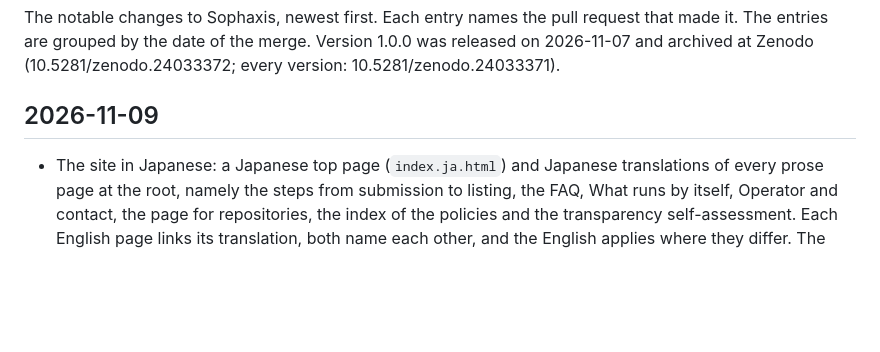
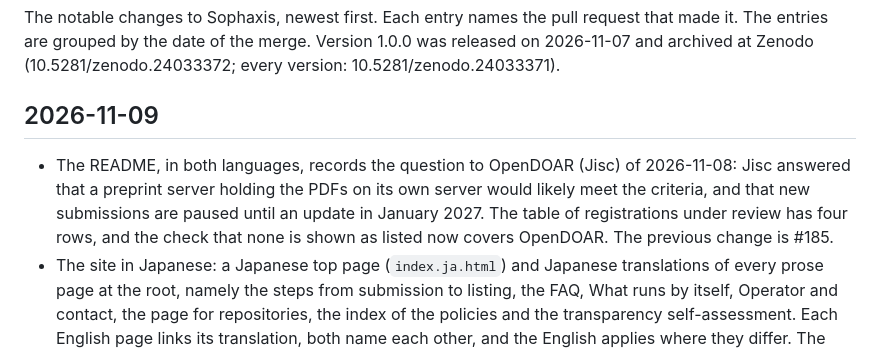
Before and after one commit to cpsbvbng26-dotcom/sophaxis, a Markdown page: CHANGELOG.md, the part around the change. Rendered like a GitHub page; blank space fills up the shorter version.

Commit message:
Changelog: OpenDOAR
Co-Authored-By: Claude Opus 5.5 <noreply@anthropic.com>
Claude-Session: https://claude.ai/code/session_01QqWsm63g52W27jU94E5dfL

```diff
--- a/CHANGELOG.md
+++ b/CHANGELOG.md
@@ -5,6 +5,7 @@ The entries are grouped by the date of the merge. Version 1.0.0 was released on
 
 ## 2026-11-09
 
+- The README, in both languages, records the question to OpenDOAR (Jisc) of 2026-11-08: Jisc answered that a preprint server holding the PDFs on its own server would likely meet the criteria, and that new submissions are paused until an update in January 2027. The table of registrations under review has four rows, and the check that none is shown as listed now covers OpenDOAR. The previous change is #185.
 - The site in Japanese: a Japanese top page (`index.ja.html`) and Japanese translations of every prose page at the root, namely the steps from submission to listing, the FAQ, What runs by itself, Operator and contact, the page for repositories, the index of the policies and the transparency self-assessment. Each English page links its translation, both name each other, and the English applies where they differ. The records, lists and statistics stay in English, as the titles and abstracts are those of the DOI metadata, and the Japanese top page says so. Check 57 now holds the seven new translations as it holds the policies; check 84 holds the top page. The previous change is #184.
 - Collections by topic, beside the fields: Game theory, The individual and autonomy, Method and ethics of research, and Existential philosophy (`collections` in `site.json`, with Japanese names). Each has a page and an Atom feed, `collections.html` lists them, a record page links its collections and `papers.json` carries them. The moderator chooses them; a collection says nothing of quality, and an author can ask in the correction issue to be put in or taken out. The five records are placed: 2026.0001 in Game theory, 2026.0002 in Method and ethics of research, 2026.0003 to 0005 in The individual and autonomy; Existential philosophy starts empty. The Moderation Policy, in both languages, says so; check 83 holds them. The previous change is #183.
 - A Transparency page (`transparency.html`) holds Sophaxis against each of the 17 headings of the Principles of Transparency and Best Practice in Scholarly Publishing (COPE, DOAJ, OASPA and WAME, version 5.0, read at DOAJ on 2026-11-09), as the operator's own assessment: 11 met, 4 in part, 1 not met (no editorial board or advisory body) and 1 that does not apply (peer review). It says what is missing, such as a policy on funding, data sharing, plagiarism and misconduct, and a postal address. Every page links it in the footer; check 82 holds the marks against the summary and the facts against the site. The previous change is #182.
```
